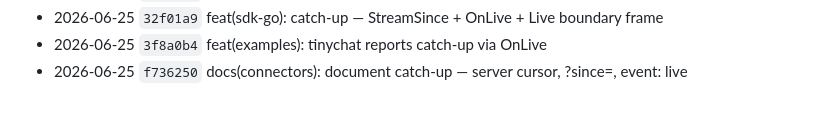
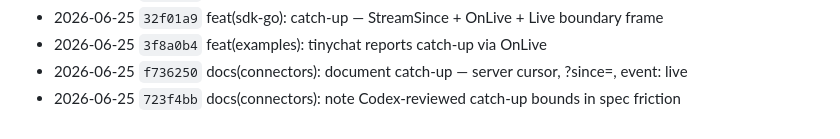
Before and after one commit to atvirokodosprendimai/forumchat, a Markdown page: CHANGELOG.md, the part around the change. Rendered like a GitHub page.

```diff
--- a/CHANGELOG.md
+++ b/CHANGELOG.md
@@ -244,3 +244,4 @@
 - 2026-06-25 `32f01a9` feat(sdk-go): catch-up — StreamSince + OnLive + Live boundary frame
 - 2026-06-25 `3f8a0b4` feat(examples): tinychat reports catch-up via OnLive
 - 2026-06-25 `f736250` docs(connectors): document catch-up — server cursor, ?since=, event: live
+- 2026-06-25 `723f4bb` docs(connectors): note Codex-reviewed catch-up bounds in spec friction
```
Also changed, not shown: memory/plan - 2606251525 - connector catch-up stream for missed messages on reconnect.md (+20 -1 lines).
